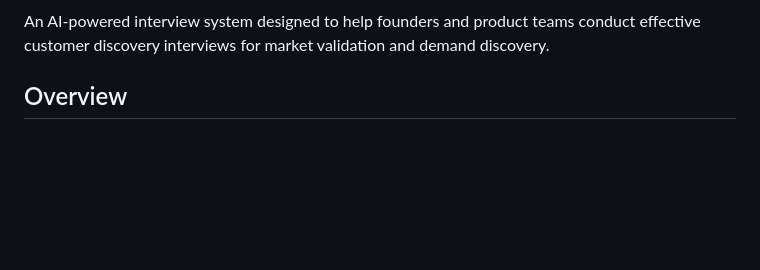
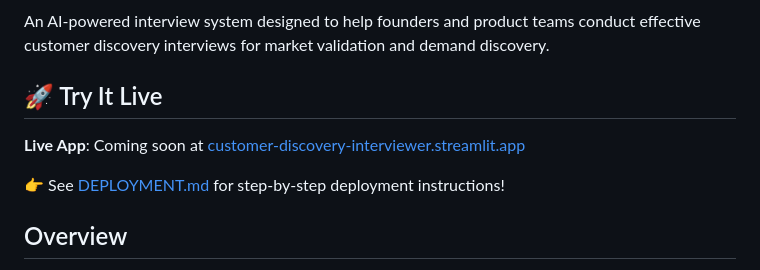
Before and after one commit to miaomiaozhang20/customer-discovery-interviewer, a Markdown page: README.md, the part around one of its changes. Drawn GitHub-style; blank space fills up the shorter version.

Commit message:
Update README with deployment badges and live app link
- Add Streamlit app badge
- Add GitHub stars badge
- Add link to live app (coming soon)
- Add reference to DEPLOYMENT.md guide

Co-Authored-By: Claude Sonnet 4.5 <noreply@anthropic.com>

```diff
--- a/README.md
+++ b/README.md
@@ -3,4 +6,10 @@
 An AI-powered interview system designed to help founders and product teams conduct effective customer discovery interviews for market validation and demand discovery.
+
+## 🚀 Try It Live
+
+**Live App**: Coming soon at [customer-discovery-interviewer.streamlit.app](https://customer-discovery-interviewer.streamlit.app)
+
+👉 See [DEPLOYMENT.md](DEPLOYMENT.md) for step-by-step deployment instructions!
 
 ## Overview
 
```
Also changed, not shown: other parts of README.md (+3 -0 lines).
